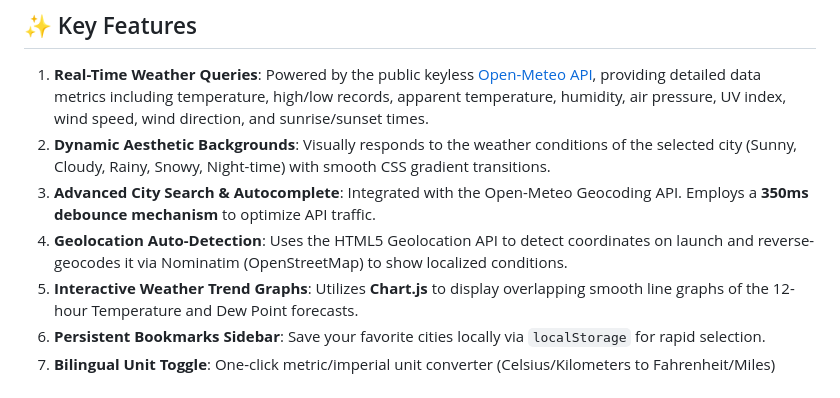
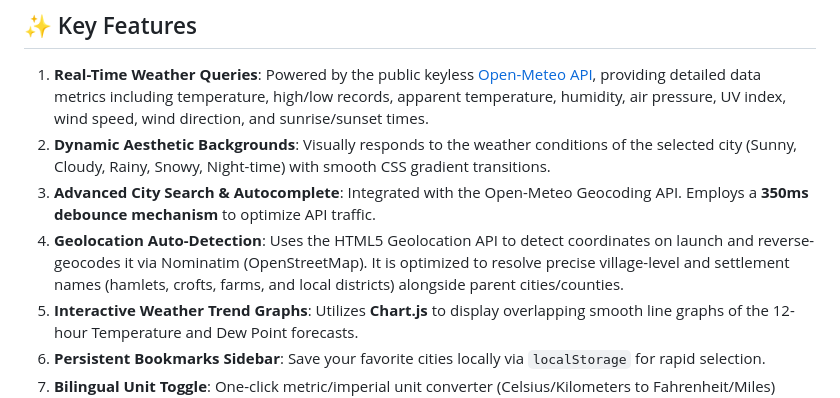
Before and after one commit to praveen542spk-ship-it/weather-dashboard, a Markdown page: README.md, the part around the change. Drawn GitHub-style.

Commit message:
Update README.md with details on village-level geolocation precision

```diff
--- a/README.md
+++ b/README.md
@@ -9,7 +9,7 @@ ClimaPulse is a real-time, premium weather analytics dashboard built with modern
 1. **Real-Time Weather Queries**: Powered by the public keyless [Open-Meteo API](https://open-meteo.com/), providing detailed data metrics including temperature, high/low records, apparent temperature, humidity, air pressure, UV index, wind speed, wind direction, and sunrise/sunset times.
 2. **Dynamic Aesthetic Backgrounds**: Visually responds to the weather conditions of the selected city (Sunny, Cloudy, Rainy, Snowy, Night-time) with smooth CSS gradient transitions.
 3. **Advanced City Search & Autocomplete**: Integrated with the Open-Meteo Geocoding API. Employs a **350ms debounce mechanism** to optimize API traffic.
-4. **Geolocation Auto-Detection**: Uses the HTML5 Geolocation API to detect coordinates on launch and reverse-geocodes it via Nominatim (OpenStreetMap) to show localized conditions.
+4. **Geolocation Auto-Detection**: Uses the HTML5 Geolocation API to detect coordinates on launch and reverse-geocodes it via Nominatim (OpenStreetMap). It is optimized to resolve precise village-level and settlement names (hamlets, crofts, farms, and local districts) alongside parent cities/counties.
 5. **Interactive Weather Trend Graphs**: Utilizes **Chart.js** to display overlapping smooth line graphs of the 12-hour Temperature and Dew Point forecasts.
 6. **Persistent Bookmarks Sidebar**: Save your favorite cities locally via `localStorage` for rapid selection.
 7. **Bilingual Unit Toggle**: One-click metric/imperial unit converter (Celsius/Kilometers to Fahrenheit/Miles) synced across forecast charts and metrics.
```
